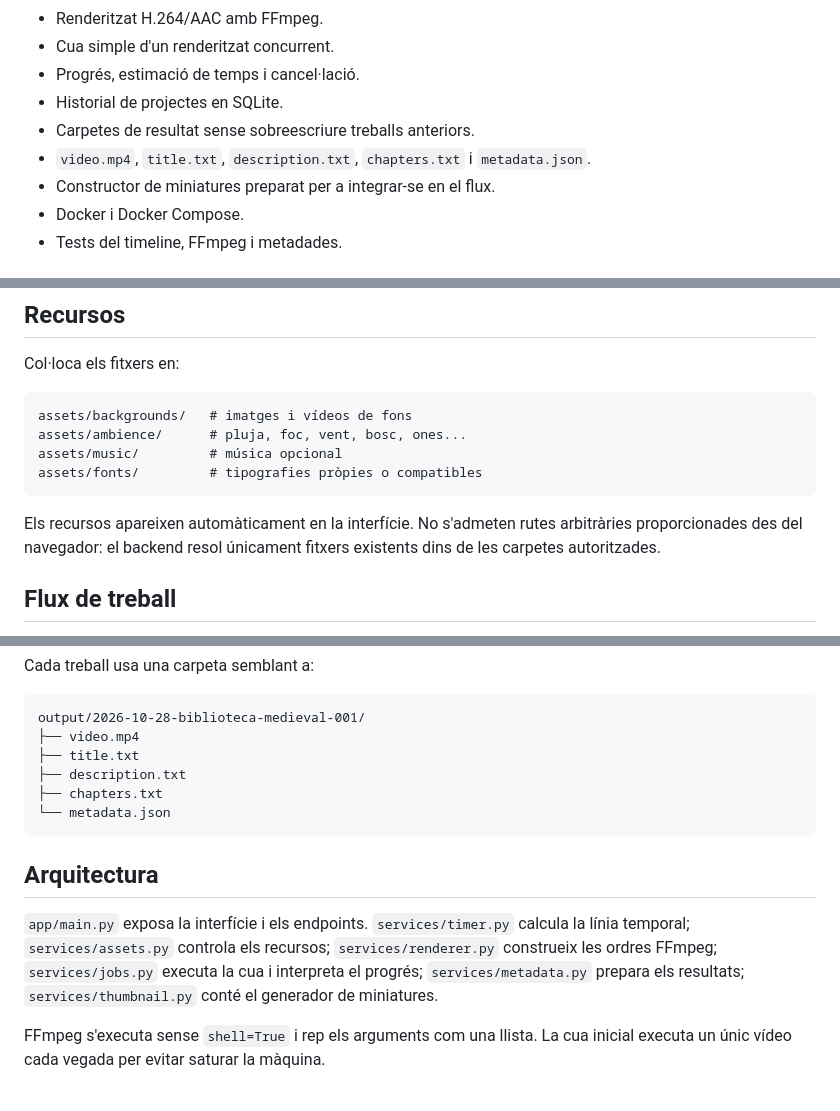
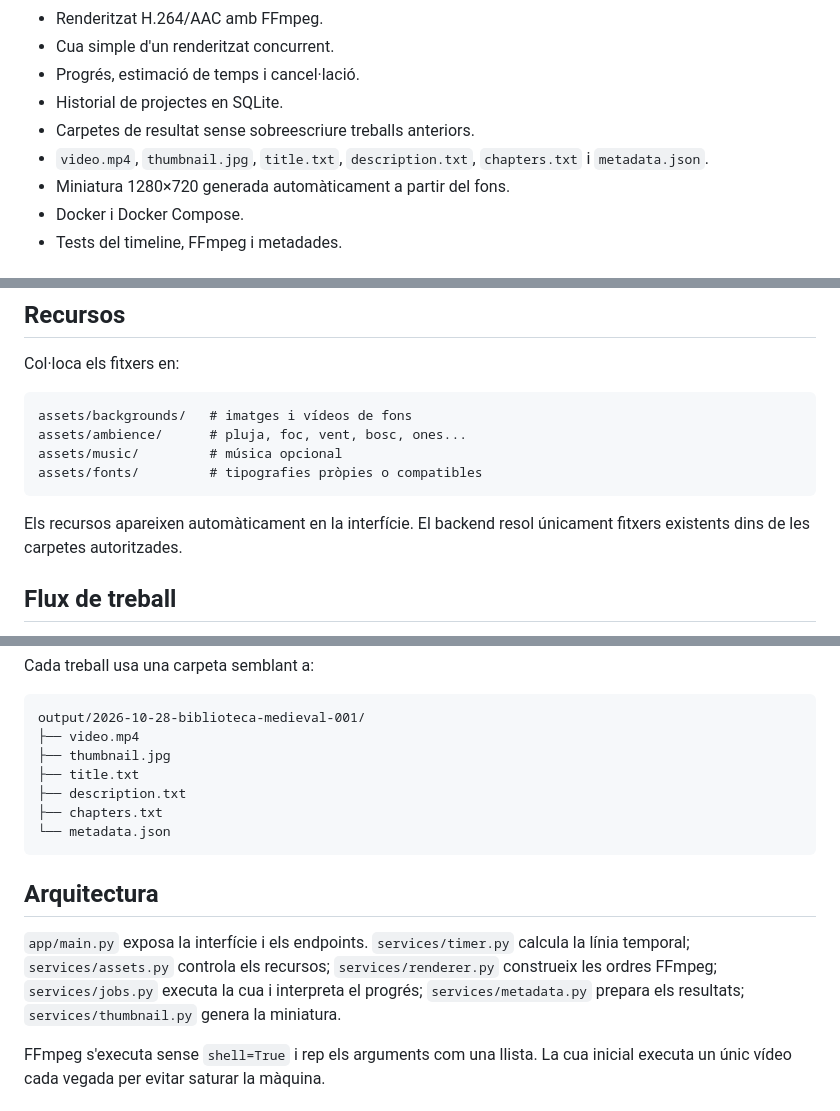
Before and after one commit to jossanmar9/pomodoro-studio, a Markdown page: README.md, 3 parts joined by grey strips. GitHub-like rendering.

Commit message:
docs: marca la generació de miniatures com integrada

````diff
--- a/README.md
+++ b/README.md
@@ -22,8 +22,8 @@ La interfície i la documentació del projecte estan en valencià. Els títols i
 - Progrés, estimació de temps i cancel·lació.
 - Historial de projectes en SQLite.
 - Carpetes de resultat sense sobreescriure treballs anteriors.
-- `video.mp4`, `title.txt`, `description.txt`, `chapters.txt` i `metadata.json`.
-- Constructor de miniatures preparat per a integrar-se en el flux.
+- `video.mp4`, `thumbnail.jpg`, `title.txt`, `description.txt`, `chapters.txt` i `metadata.json`.
+- Miniatura 1280×720 generada automàticament a partir del fons.
 - Docker i Docker Compose.
 - Tests del timeline, FFmpeg i metadades.
 
@@ -52,7 +52,7 @@ assets/music/         # música opcional
 assets/fonts/         # tipografies pròpies o compatibles
 ```
 
-Els recursos apareixen automàticament en la interfície. No s'admeten rutes arbitràries proporcionades des del navegador: el backend resol únicament fitxers existents dins de les carpetes autoritzades.
+Els recursos apareixen automàticament en la interfície. El backend resol únicament fitxers existents dins de les carpetes autoritzades.
 
 ## Flux de treball
 
@@ -69,6 +69,7 @@ Cada treball usa una carpeta semblant a:
 ```text
 output/2026-10-28-biblioteca-medieval-001/
 ├── video.mp4
+├── thumbnail.jpg
 ├── title.txt
 ├── description.txt
 ├── chapters.txt
@@ -77,7 +78,7 @@ output/2026-10-28-biblioteca-medieval-001/
 
 ## Arquitectura
 
-`app/main.py` exposa la interfície i els endpoints. `services/timer.py` calcula la línia temporal; `services/assets.py` controla els recursos; `services/renderer.py` construeix les ordres FFmpeg; `services/jobs.py` executa la cua i interpreta el progrés; `services/metadata.py` prepara els resultats; `services/thumbnail.py` conté el generador de miniatures.
+`app/main.py` exposa la interfície i els endpoints. `services/timer.py` calcula la línia temporal; `services/assets.py` controla els recursos; `services/renderer.py` construeix les ordres FFmpeg; `services/jobs.py` executa la cua i interpreta el progrés; `services/metadata.py` prepara els resultats; `services/thumbnail.py` genera la miniatura.
 
 FFmpeg s'executa sense `shell=True` i rep els arguments com una llista. La cua inicial executa un únic vídeo cada vegada per evitar saturar la màquina.
 
````
Also changed, not shown: other parts of README.md (+1 -1 lines).
